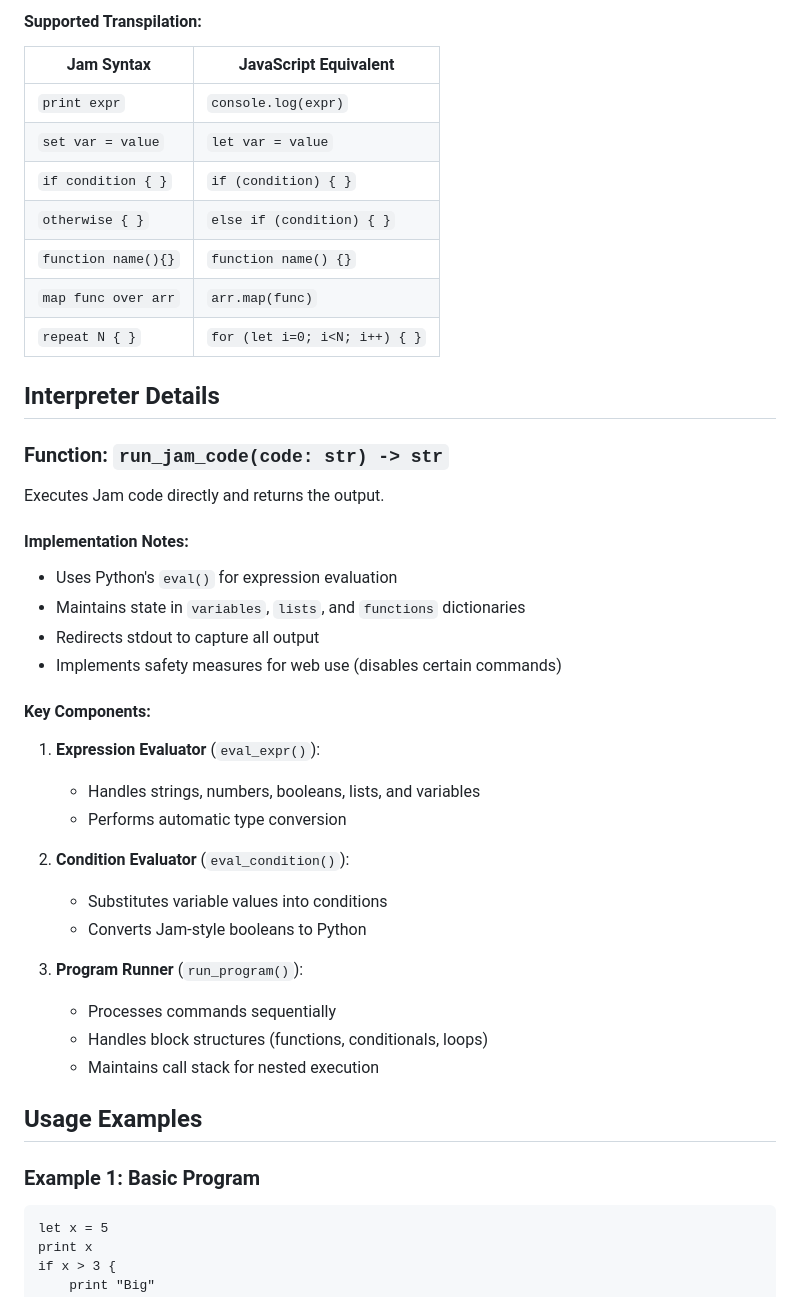
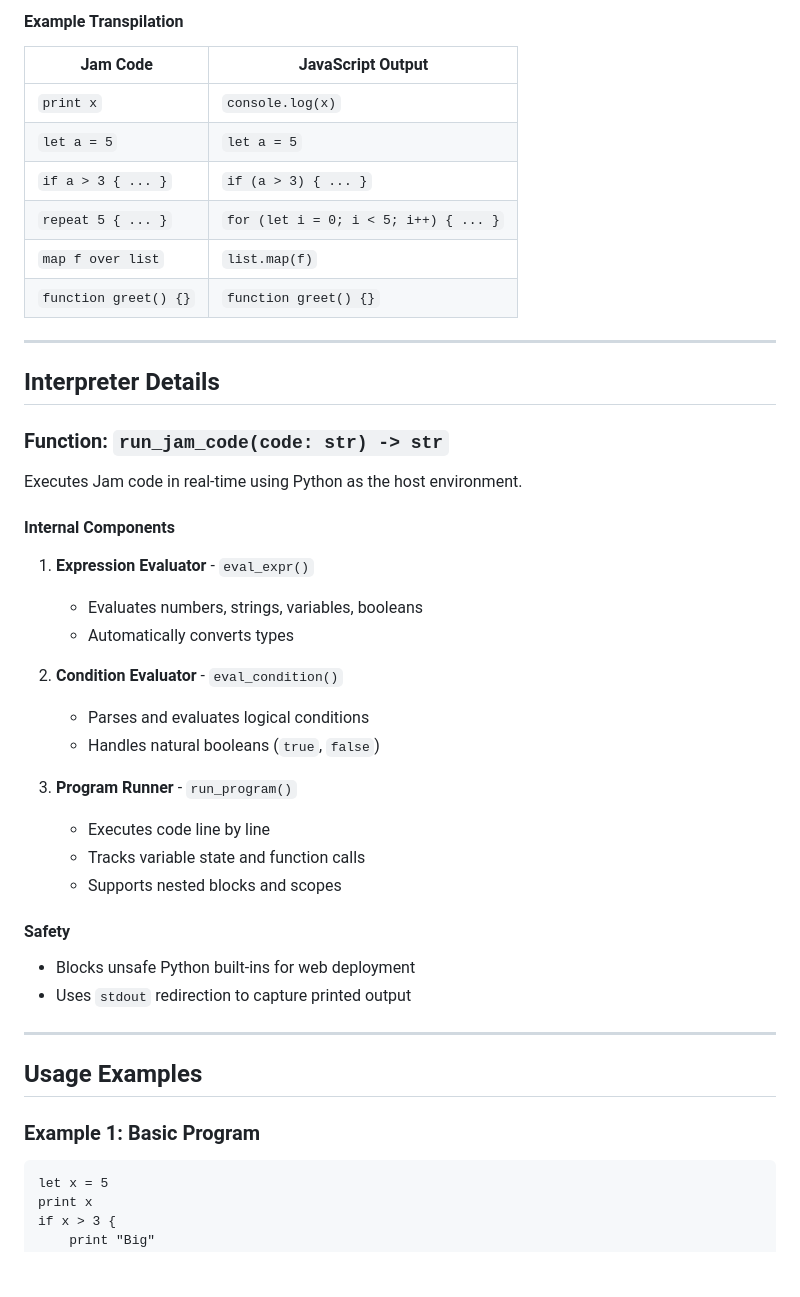
Before and after one commit to UnitaryIron/Jam-backend, a Markdown page: README.md, the part around one of its changes. GitHub-like rendering; blank space fills up the shorter version.

````diff
--- a/README.md
+++ b/README.md
@@ -48,43 +61,48 @@ Converts Jam code to equivalent JavaScript code.
 
-#### Supported Transpilation:
-| Jam Syntax          | JavaScript Equivalent               |
-|---------------------|-------------------------------------|
-| `print expr`        | `console.log(expr)`                 |
-| `set var = value`   | `let var = value`                   |
-| `if condition { }`  | `if (condition) { }`                |
-| `otherwise { }`     | `else if (condition) { }`           |
-| `function name(){}` | `function name() {}`                |
-| `map func over arr` | `arr.map(func)`                     |
-| `repeat N { }`      | `for (let i=0; i<N; i++) { }`       |
+#### Example Transpilation
+
+| Jam Code               | JavaScript Output           |
+|------------------------|-----------------------------|
+| `print x`              | `console.log(x)`            |
+| `let a = 5`            | `let a = 5`                 |
+| `if a > 3 { ... }`     | `if (a > 3) { ... }`        |
+| `repeat 5 { ... }`     | `for (let i = 0; i < 5; i++) { ... }` |
+| `map f over list`      | `list.map(f)`               |
+| `function greet() {}`  | `function greet() {}`       |
+
+---
 
 ## Interpreter Details
 
 ### Function: `run_jam_code(code: str) -> str`
-Executes Jam code directly and returns the output.
 
-#### Implementation Notes:
-- Uses Python's `eval()` for expression evaluation
-- Maintains state in `variables`, `lists`, and `functions` dictionaries
-- Redirects stdout to capture all output
-- Implements safety measures for web use (disables certain commands)
+Executes Jam code in real-time using Python as the host environment.
 
-#### Key Components:
-1. **Expression Evaluator** (`eval_expr()`):
-   - Handles strings, numbers, booleans, lists, and variables
-   - Performs automatic type conversion
+#### Internal Components
 
-2. **Condition Evaluator** (`eval_condition()`):
-   - Substitutes variable values into conditions
-   - Converts Jam-style booleans to Python
+1. **Expression Evaluator** - `eval_expr()`
+   - Evaluates numbers, strings, variables, booleans
+   - Automatically converts types
 
-3. **Program Runner** (`run_program()`):
-   - Processes commands sequentially
-   - Handles block structures (functions, conditionals, loops)
-   - Maintains call stack for nested execution
+2. **Condition Evaluator** - `eval_condition()`
+   - Parses and evaluates logical conditions
+   - Handles natural booleans (`true`, `false`)
+
+3. **Program Runner** - `run_program()`
+   - Executes code line by line
+   - Tracks variable state and function calls
+   - Supports nested blocks and scopes
+
+#### Safety
+- Blocks unsafe Python built-ins for web deployment
+- Uses `stdout` redirection to capture printed output
+
+---
 
 ## Usage Examples
 
 ### Example 1: Basic Program
+
 ```jam
 let x = 5
 print x
````
Also changed, not shown: other parts of README.md (+123 -24 lines).
